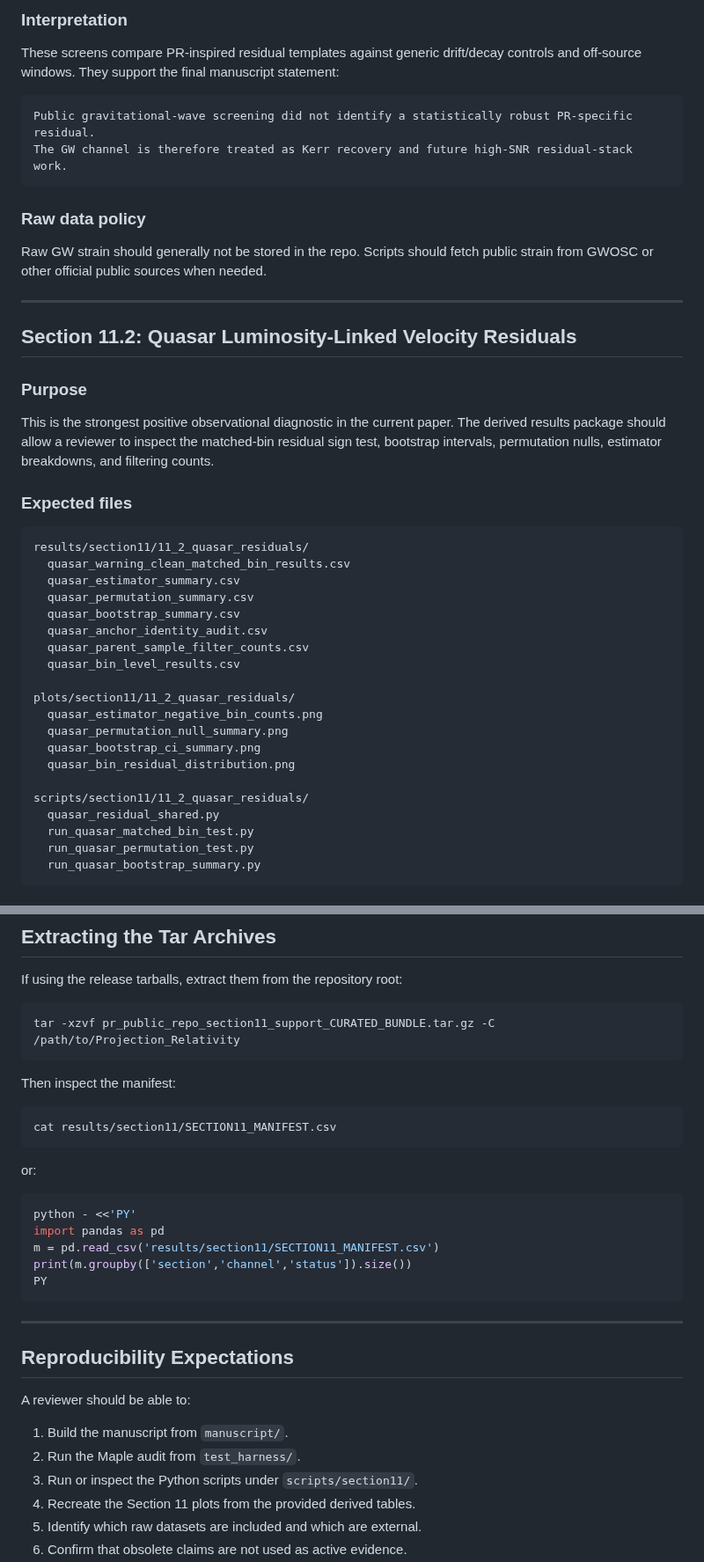
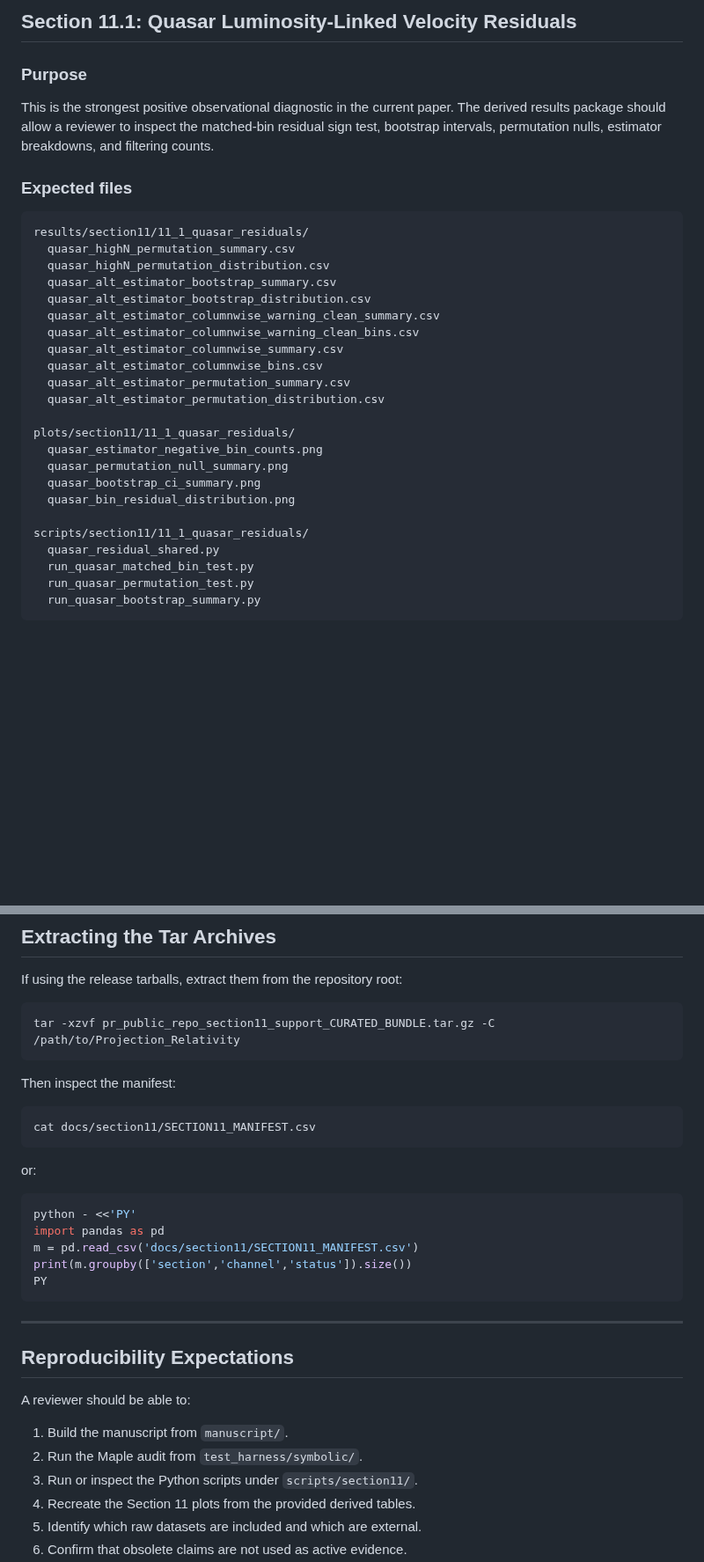
Before and after one commit to oshetskiresearch/Projection_Relativity, a Markdown page: data/README.md, 2 parts joined by grey strips. Shown at 88% size. Drawn GitHub-style; blank space fills up the shorter version.

````diff
--- a/data/README.md
+++ b/data/README.md
@@ -164,19 +91,4 @@ scripts/section11/11_1_gw_residual_screen/
-### Interpretation
-
-These screens compare PR-inspired residual templates against generic drift/decay controls and off-source windows. They support the final manuscript statement:
-
-```text
-Public gravitational-wave screening did not identify a statistically robust PR-specific residual.
-The GW channel is therefore treated as Kerr recovery and future high-SNR residual-stack work.
-```
-
-### Raw data policy
-
-Raw GW strain should generally not be stored in the repo. Scripts should fetch public strain from GWOSC or other official public sources when needed.
-
----
-
-## Section 11.2: Quasar Luminosity-Linked Velocity Residuals
+## Section 11.1: Quasar Luminosity-Linked Velocity Residuals
 
 ### Purpose
 
@@ -185,22 +97,25 @@ This is the strongest positive observational diagnostic in the current paper. Th
 ### Expected files
 
 ```text
-results/section11/11_2_quasar_residuals/
-  quasar_warning_clean_matched_bin_results.csv
-  quasar_estimator_summary.csv
-  quasar_permutation_summary.csv
-  quasar_bootstrap_summary.csv
-  quasar_anchor_identity_audit.csv
-  quasar_parent_sample_filter_counts.csv
-  quasar_bin_level_results.csv
+results/section11/11_1_quasar_residuals/
+  quasar_highN_permutation_summary.csv
+  quasar_highN_permutation_distribution.csv
+  quasar_alt_estimator_bootstrap_summary.csv
+  quasar_alt_estimator_bootstrap_distribution.csv
+  quasar_alt_estimator_columnwise_warning_clean_summary.csv
+  quasar_alt_estimator_columnwise_warning_clean_bins.csv
+  quasar_alt_estimator_columnwise_summary.csv
+  quasar_alt_estimator_columnwise_bins.csv
+  quasar_alt_estimator_permutation_summary.csv
+  quasar_alt_estimator_permutation_distribution.csv
 
-plots/section11/11_2_quasar_residuals/
+plots/section11/11_1_quasar_residuals/
   quasar_estimator_negative_bin_counts.png
   quasar_permutation_null_summary.png
   quasar_bootstrap_ci_summary.png
   quasar_bin_residual_distribution.png
 
-scripts/section11/11_2_quasar_residuals/
+scripts/section11/11_1_quasar_residuals/
   quasar_residual_shared.py
   run_quasar_matched_bin_test.py
   run_quasar_permutation_test.py
@@ -374,7 +383,7 @@ tar -xzvf pr_public_repo_section11_support_CURATED_BUNDLE.tar.gz -C /path/to/Pro
 Then inspect the manifest:
 
 ```bash
-cat results/section11/SECTION11_MANIFEST.csv
+cat docs/section11/SECTION11_MANIFEST.csv
 ```
 
 or:
@@ -382,7 +391,7 @@ or:
 ```bash
 python - <<'PY'
 import pandas as pd
-m = pd.read_csv('results/section11/SECTION11_MANIFEST.csv')
+m = pd.read_csv('docs/section11/SECTION11_MANIFEST.csv')
 print(m.groupby(['section','channel','status']).size())
 PY
 ```
@@ -394,7 +403,7 @@ PY
 A reviewer should be able to:
 
 1. Build the manuscript from `manuscript/`.
-2. Run the Maple audit from `test_harness/`.
+2. Run the Maple audit from `test_harness/symbolic/`.
 3. Run or inspect the Python scripts under `scripts/section11/`.
 4. Recreate the Section 11 plots from the provided derived tables.
 5. Identify which raw datasets are included and which are external.
````
Also changed, not shown: other parts of data/README.md (+124 -103 lines).
